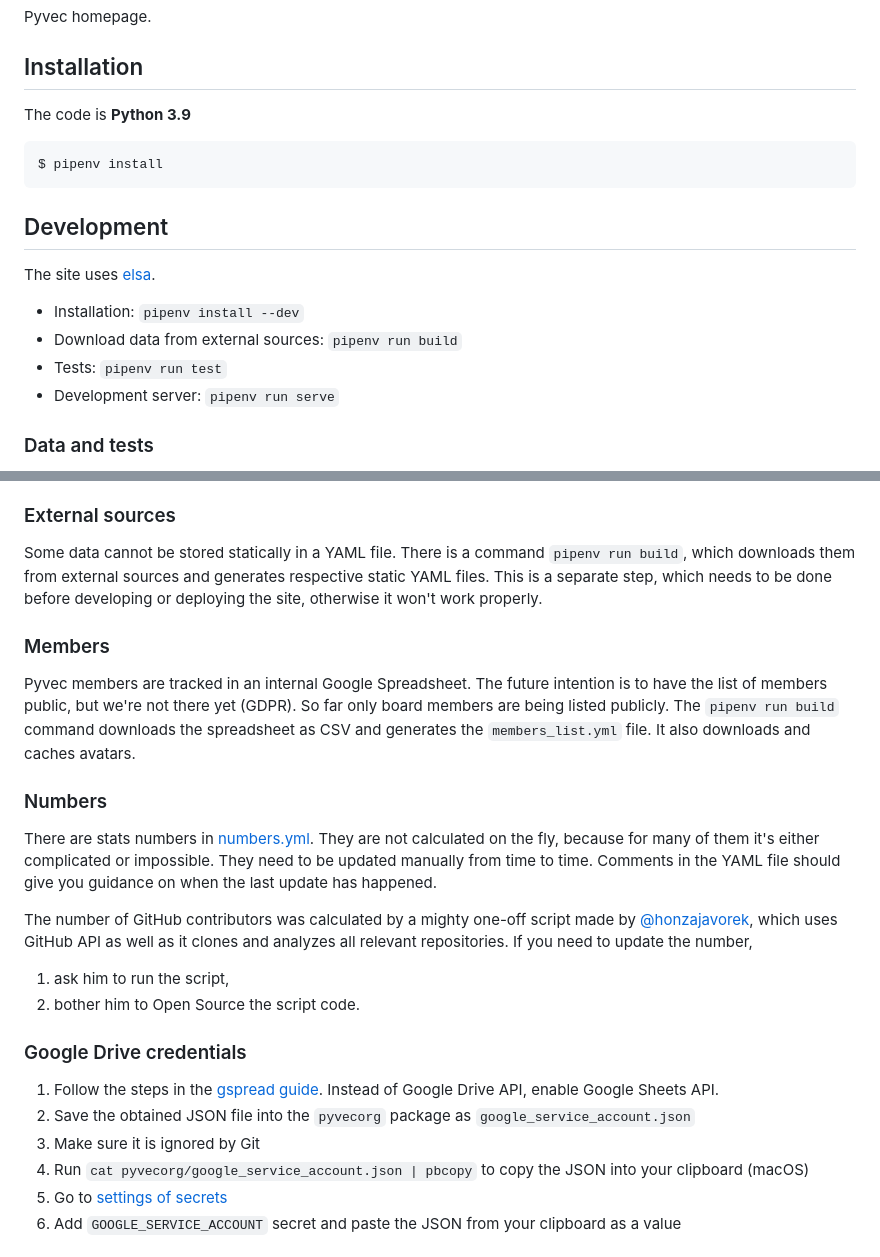
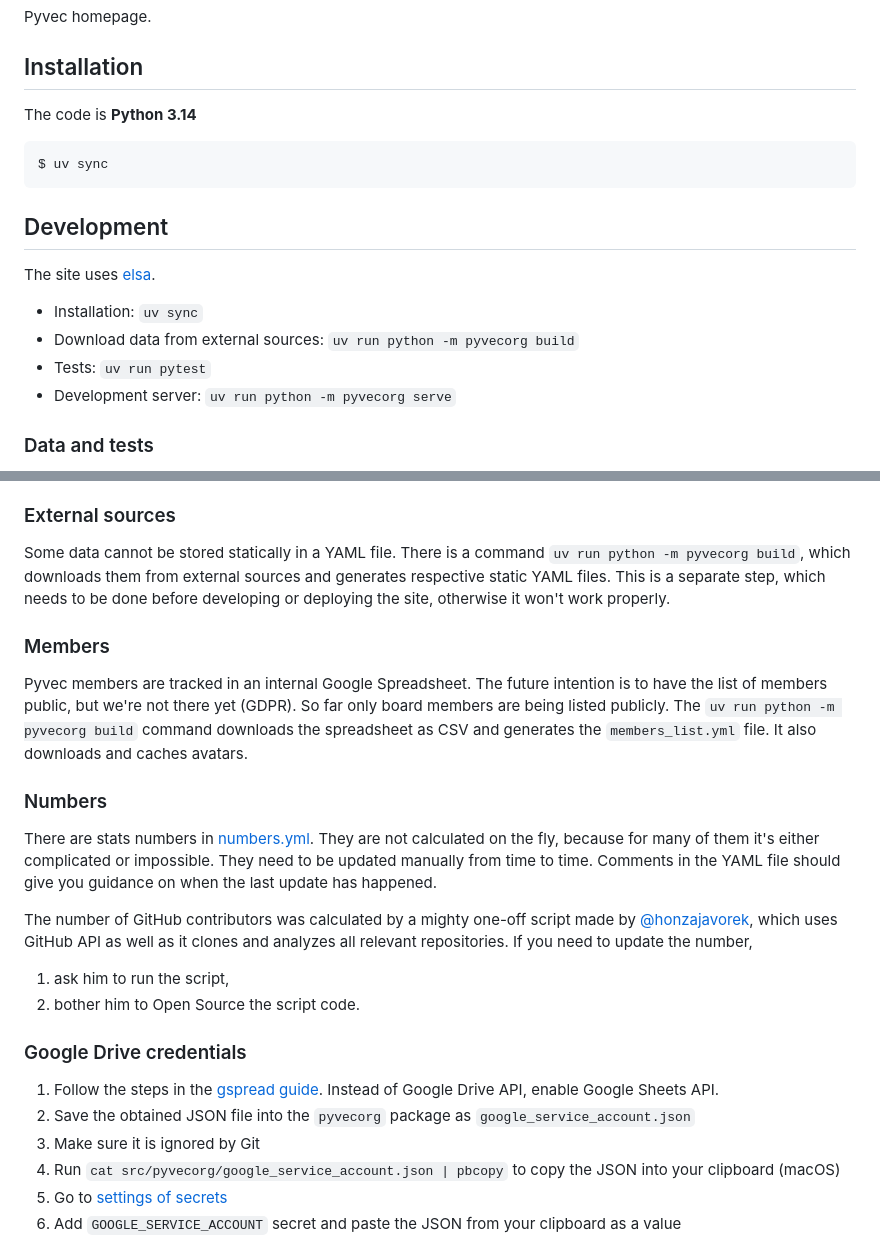
Before and after one commit to pyvec/pyvec.org, a Markdown page: README.md, 2 parts joined by grey strips. GitHub-like rendering.

````diff
--- a/README.md
+++ b/README.md
@@ -4,20 +4,20 @@ Pyvec homepage.
 
 ## Installation
 
-The code is **Python 3.9**
+The code is **Python 3.14**
 
 ```sh
-$ pipenv install
+$ uv sync
 ```
 
 ## Development
 
 The site uses [elsa](https://github.com/pyvec/elsa).
 
-- Installation: `pipenv install --dev`
-- Download data from external sources: `pipenv run build`
-- Tests: `pipenv run test`
-- Development server: `pipenv run serve`
+- Installation: `uv sync`
+- Download data from external sources: `uv run python -m pyvecorg build`
+- Tests: `uv run pytest`
+- Development server: `uv run python -m pyvecorg serve`
 
 ### Data and tests
 
@@ -39,7 +39,7 @@ logical rules which cannot be easily expressed by JSON Schema.
 ### External sources
 
 Some data cannot be stored statically in a YAML file. There is a command
-`pipenv run build`, which downloads them from external sources and generates
+`uv run python -m pyvecorg build`, which downloads them from external sources and generates
 respective static YAML files. This is a separate step, which needs to be done
 before developing or deploying the site, otherwise it won't work properly.
 
@@ -47,7 +47,7 @@ before developing or deploying the site, otherwise it won't work properly.
 
 Pyvec members are tracked in an internal Google Spreadsheet. The future
 intention is to have the list of members public, but we're not there yet (GDPR).
-So far only board members are being listed publicly. The `pipenv run build`
+So far only board members are being listed publicly. The `uv run python -m pyvecorg build`
 command downloads the spreadsheet as CSV and generates the `members_list.yml`
 file. It also downloads and caches avatars.
 
@@ -71,7 +71,7 @@ the number,
 1.  Follow the steps in the [gspread guide](https://gspread.readthedocs.io/en/latest/oauth2.html). Instead of Google Drive API, enable Google Sheets API.
 1.  Save the obtained JSON file into the `pyvecorg` package as `google_service_account.json`
 1.  Make sure it is ignored by Git
-1.  Run `cat pyvecorg/google_service_account.json | pbcopy` to copy the JSON into your clipboard (macOS)
+1.  Run `cat src/pyvecorg/google_service_account.json | pbcopy` to copy the JSON into your clipboard (macOS)
 1.  Go to [settings of secrets](https://github.com/pyvec/pyvec.org/settings/secrets)
 1.  Add `GOOGLE_SERVICE_ACCOUNT` secret and paste the JSON from your clipboard as a value
 
````
Also changed, not shown: other parts of README.md (+1 -1 lines).
